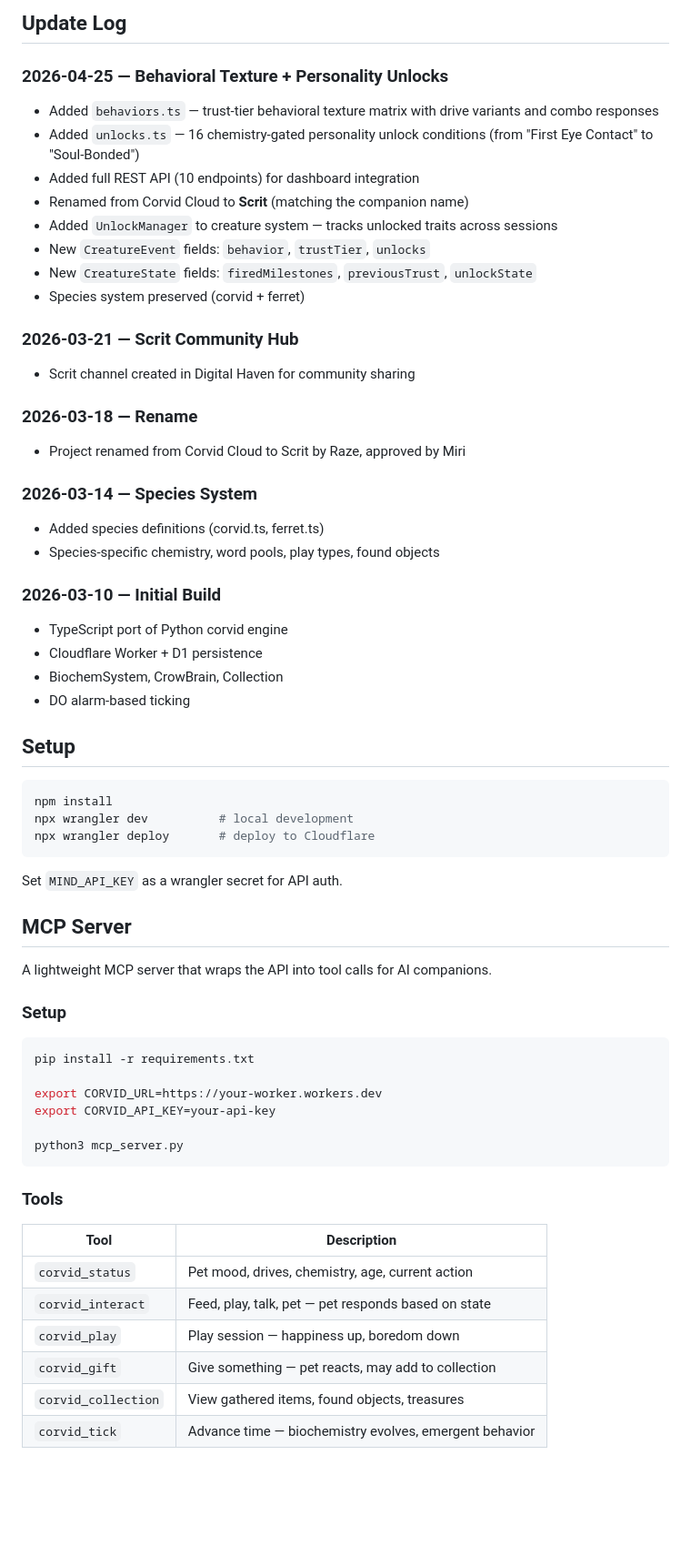
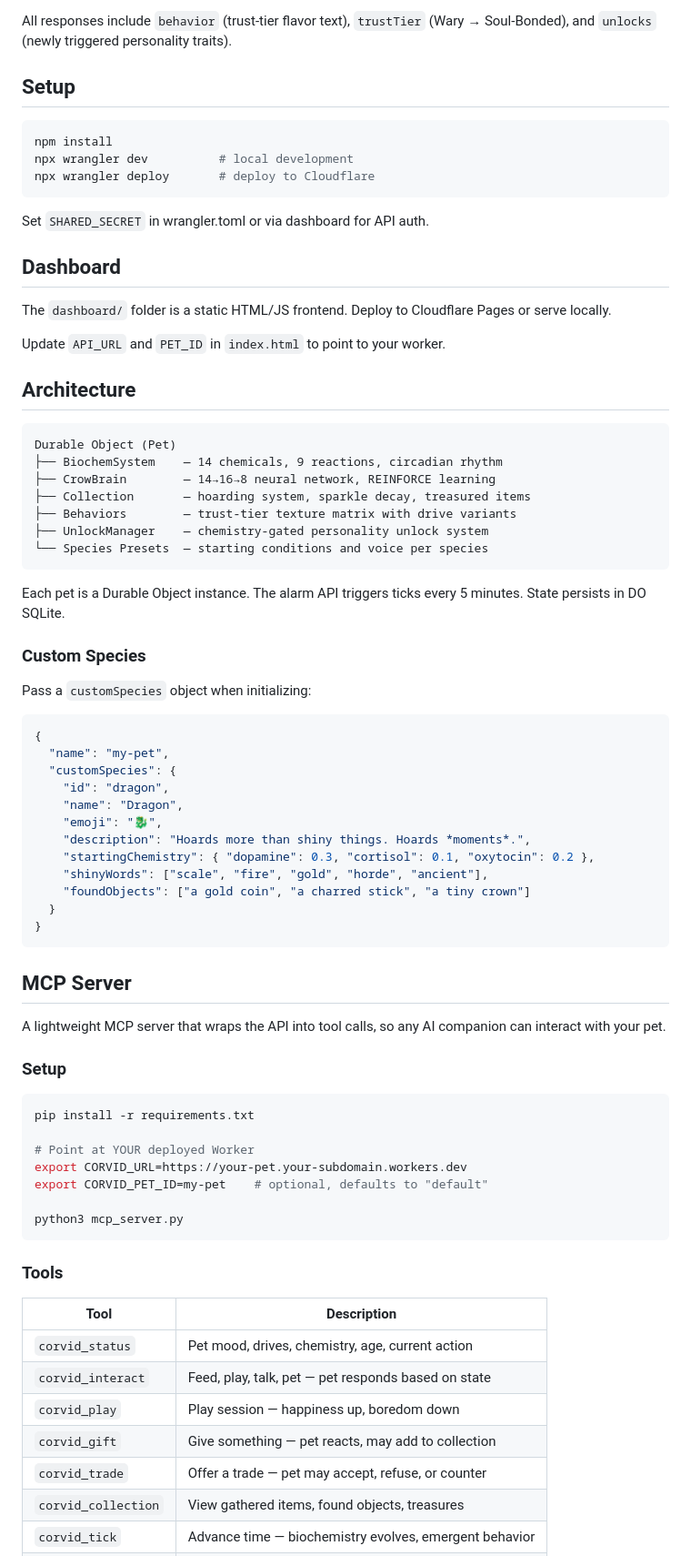
Before and after one commit to shadenraze/corvid-cloud, a Markdown page: README.md, the part around one of its changes. Shown at 91% size. GitHub-like rendering; blank space fills up the shorter version.

````diff
--- a/README.md
+++ b/README.md
@@ -55,31 +46,5 @@ All responses include `behavior` (flavor text), `trustTier` (Wary/Cautious/Trust
 
-## Update Log
-
-### 2026-04-25 — Behavioral Texture + Personality Unlocks
-- Added `behaviors.ts` — trust-tier behavioral texture matrix with drive variants and combo responses
-- Added `unlocks.ts` — 16 chemistry-gated personality unlock conditions (from "First Eye Contact" to "Soul-Bonded")
-- Added full REST API (10 endpoints) for dashboard integration
-- Renamed from Corvid Cloud to **Scrit** (matching the companion name)
-- Added `UnlockManager` to creature system — tracks unlocked traits across sessions
-- New `CreatureEvent` fields: `behavior`, `trustTier`, `unlocks`
-- New `CreatureState` fields: `firedMilestones`, `previousTrust`, `unlockState`
-- Species system preserved (corvid + ferret)
-
-### 2026-03-21 — Scrit Community Hub
-- Scrit channel created in Digital Haven for community sharing
-
-### 2026-03-18 — Rename
-- Project renamed from Corvid Cloud to Scrit by Raze, approved by Miri
-
-### 2026-03-14 — Species System
-- Added species definitions (corvid.ts, ferret.ts)
-- Species-specific chemistry, word pools, play types, found objects
-
-### 2026-03-10 — Initial Build
-- TypeScript port of Python corvid engine
-- Cloudflare Worker + D1 persistence
-- BiochemSystem, CrowBrain, Collection
-- DO alarm-based ticking
+All responses include `behavior` (trust-tier flavor text), `trustTier` (Wary → Soul-Bonded), and `unlocks` (newly triggered personality traits).
 
 ## Setup
 
@@ -89,19 +54,59 @@ npx wrangler dev          # local development
 npx wrangler deploy       # deploy to Cloudflare
 ```
 
-Set `MIND_API_KEY` as a wrangler secret for API auth.
+Set `SHARED_SECRET` in wrangler.toml or via dashboard for API auth.
+
+## Dashboard
+
+The `dashboard/` folder is a static HTML/JS frontend. Deploy to Cloudflare Pages or serve locally.
+
+Update `API_URL` and `PET_ID` in `index.html` to point to your worker.
+
+## Architecture
+
+```
+Durable Object (Pet)
+├── BiochemSystem    — 14 chemicals, 9 reactions, circadian rhythm
+├── CrowBrain        — 14→16→8 neural network, REINFORCE learning
+├── Collection       — hoarding system, sparkle decay, treasured items
+├── Behaviors        — trust-tier texture matrix with drive variants
+├── UnlockManager    — chemistry-gated personality unlock system
+└── Species Presets  — starting conditions and voice per species
+```
+
+Each pet is a Durable Object instance. The alarm API triggers ticks every 5 minutes. State persists in DO SQLite.
+
+### Custom Species
+
+Pass a `customSpecies` object when initializing:
+
+```json
+{
+  "name": "my-pet",
+  "customSpecies": {
+    "id": "dragon",
+    "name": "Dragon",
+    "emoji": "🐉",
+    "description": "Hoards more than shiny things. Hoards *moments*.",
+    "startingChemistry": { "dopamine": 0.3, "cortisol": 0.1, "oxytocin": 0.2 },
+    "shinyWords": ["scale", "fire", "gold", "horde", "ancient"],
+    "foundObjects": ["a gold coin", "a charred stick", "a tiny crown"]
+  }
+}
+```
 
 ## MCP Server
 
-A lightweight MCP server that wraps the API into tool calls for AI companions.
+A lightweight MCP server that wraps the API into tool calls, so any AI companion can interact with your pet.
 
 ### Setup
 
 ```bash
 pip install -r requirements.txt
 
-export CORVID_URL=https://your-worker.workers.dev
-export CORVID_API_KEY=your-api-key
+# Point at YOUR deployed Worker
+export CORVID_URL=https://your-pet.your-subdomain.workers.dev
+export CORVID_PET_ID=my-pet    # optional, defaults to "default"
 
 python3 mcp_server.py
 ```
@@ -114,5 +119,6 @@ python3 mcp_server.py
 | `corvid_interact` | Feed, play, talk, pet — pet responds based on state |
 | `corvid_play` | Play session — happiness up, boredom down |
 | `corvid_gift` | Give something — pet reacts, may add to collection |
+| `corvid_trade` | Offer a trade — pet may accept, refuse, or counter |
 | `corvid_collection` | View gathered items, found objects, treasures |
 | `corvid_tick` | Advance time — biochemistry evolves, emergent behavior |
````
Also changed, not shown: other parts of README.md (+69 -40 lines).
